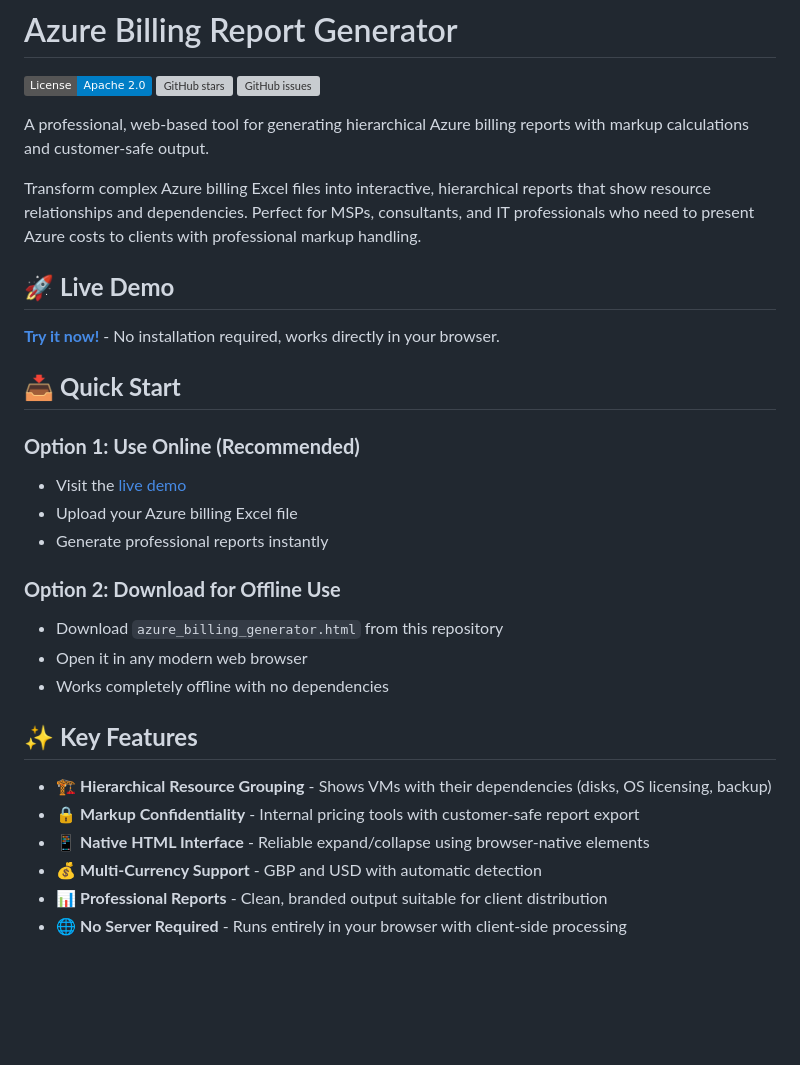
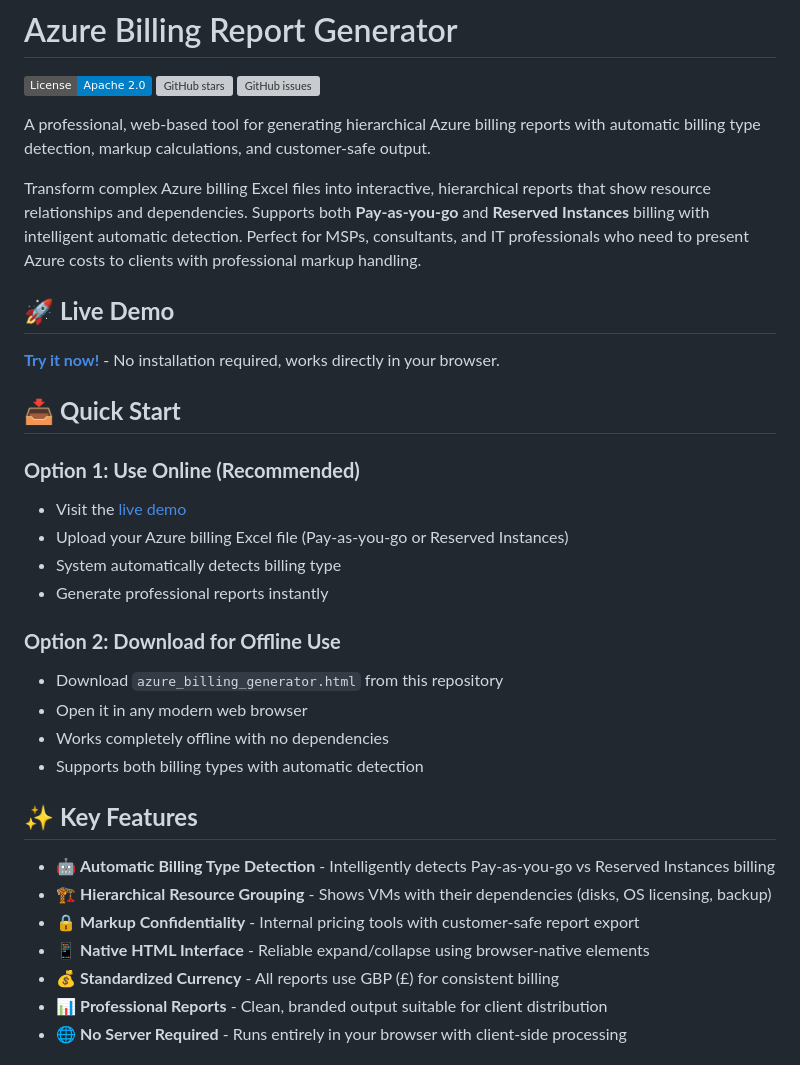
Before and after one commit to cafasdon/azurebillreport, a Markdown page: README.md, the part around the change printed below. Rendered like a GitHub page; badges without logos; blank space fills up the shorter version; grey boxes are pictures that could not be loaded.

```diff
--- a/README.md
+++ b/README.md
@@ -4,9 +4,9 @@
 [![GitHub stars](https://img.shields.io/github/stars/cafasdon/azurebillreport.svg)](https://github.com/cafasdon/azurebillreport/stargazers)
 [![GitHub issues](https://img.shields.io/github/issues/cafasdon/azurebillreport.svg)](https://github.com/cafasdon/azurebillreport/issues)
 
-A professional, web-based tool for generating hierarchical Azure billing reports with markup calculations and customer-safe output.
+A professional, web-based tool for generating hierarchical Azure billing reports with automatic billing type detection, markup calculations, and customer-safe output.
 
-Transform complex Azure billing Excel files into interactive, hierarchical reports that show resource relationships and dependencies. Perfect for MSPs, consultants, and IT professionals who need to present Azure costs to clients with professional markup handling.
+Transform complex Azure billing Excel files into interactive, hierarchical reports that show resource relationships and dependencies. Supports both **Pay-as-you-go** and **Reserved Instances** billing with intelligent automatic detection. Perfect for MSPs, consultants, and IT professionals who need to present Azure costs to clients with professional markup handling.
 
 ## 🚀 **Live Demo**
 
@@ -17,7 +17,8 @@ Transform complex Azure billing Excel files into interactive, hierarchical repor
 ### **Option 1: Use Online (Recommended)**
 
 - Visit the [live demo](https://cafasdon.github.io/azurebillreport/)
-- Upload your Azure billing Excel file
+- Upload your Azure billing Excel file (Pay-as-you-go or Reserved Instances)
+- System automatically detects billing type
 - Generate professional reports instantly
 
 ### **Option 2: Download for Offline Use**
@@ -25,13 +26,15 @@ Transform complex Azure billing Excel files into interactive, hierarchical repor
 - Download `azure_billing_generator.html` from this repository
 - Open it in any modern web browser
 - Works completely offline with no dependencies
+- Supports both billing types with automatic detection
 
 ## ✨ **Key Features**
 
+- 🤖 **Automatic Billing Type Detection** - Intelligently detects Pay-as-you-go vs Reserved Instances billing
 - 🏗️ **Hierarchical Resource Grouping** - Shows VMs with their dependencies (disks, OS licensing, backup)
 - 🔒 **Markup Confidentiality** - Internal pricing tools with customer-safe report export
 - 📱 **Native HTML Interface** - Reliable expand/collapse using browser-native elements
-- 💰 **Multi-Currency Support** - GBP and USD with automatic detection
+- 💰 **Standardized Currency** - All reports use GBP (£) for consistent billing
 - 📊 **Professional Reports** - Clean, branded output suitable for client distribution
 - 🌐 **No Server Required** - Runs entirely in your browser with client-side processing
 
```
Also changed, not shown: other parts of README.md (+35 -17 lines).
